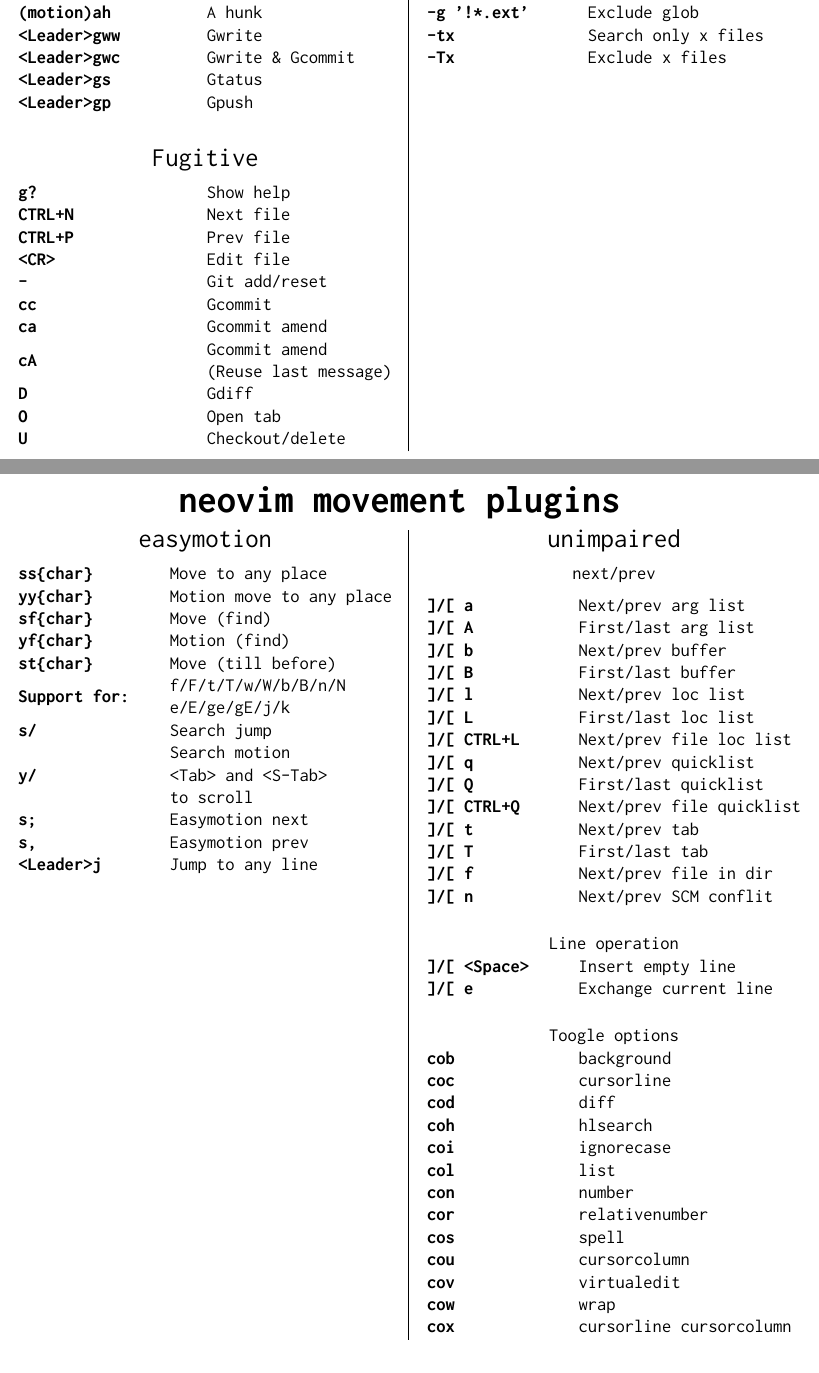
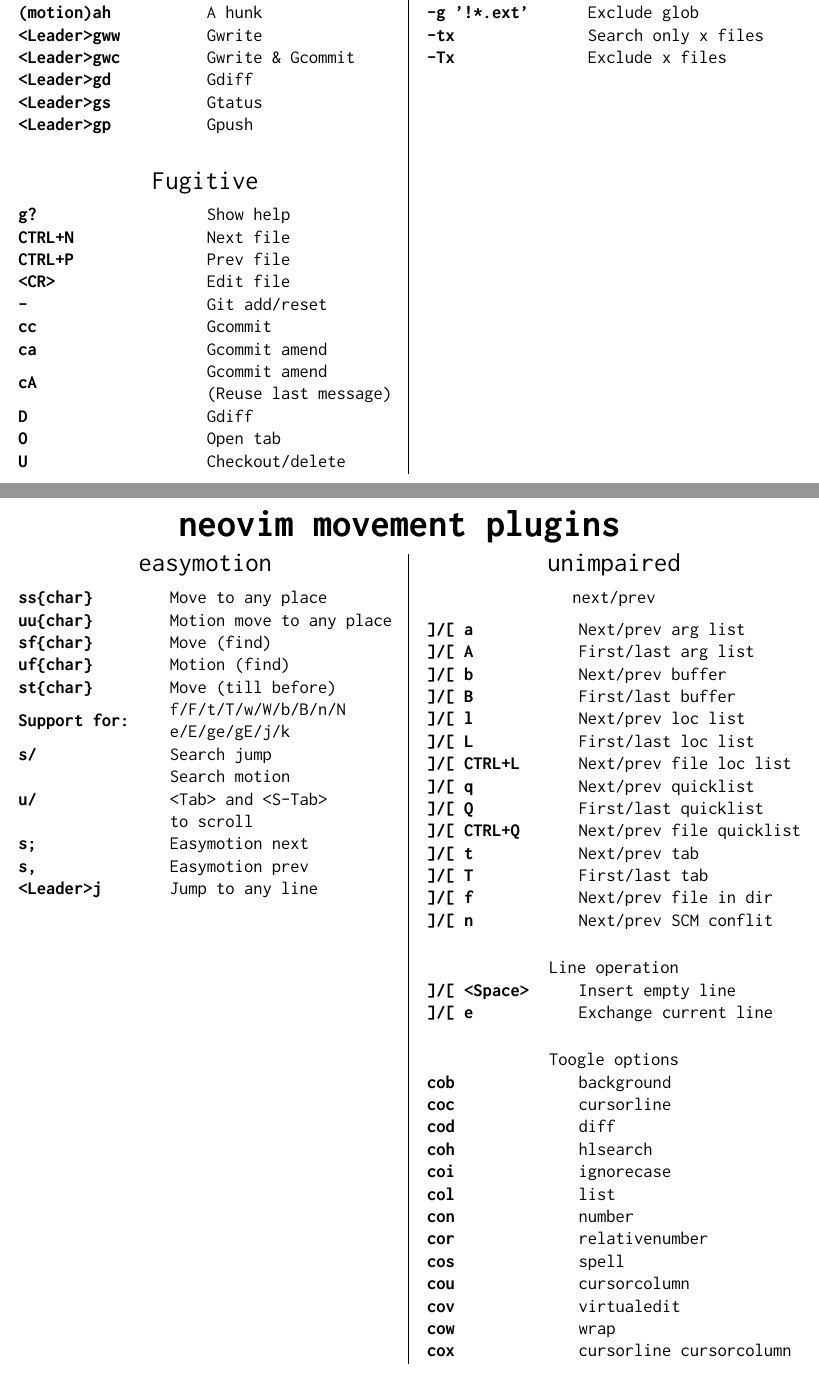
Before and after one commit to jlesquembre/dotfiles, a LaTeX document (cheatsheet.tex): two parts of pages 4 and 5 of 6, joined at a grey line, cut so that both start at the same text. Compiled offline with pdfLaTeX.

Commit message:
nvim easymotion, use u intead of y

```diff
--- a/cheatsheet.tex
+++ b/cheatsheet.tex
@@ -276,6 +276,7 @@
       \textbf{(motion)ah} & A hunk \\
       \textbf{<Leader>gww} & Gwrite \\
       \textbf{<Leader>gwc} & Gwrite \& Gcommit \\
+      \textbf{<Leader>gd} & Gdiff \\
       \textbf{<Leader>gs} & Gtatus \\
       \textbf{<Leader>gp} & Gpush \\
 
@@ -336,13 +337,13 @@
       \multicolumn{2}{c}{\Large easymotion}\medskip \\
       \taburowcolors{\tabbackground .. white}
       \textbf{ss\{char\}} &  Move to any place\\
-      \textbf{yy\{char\}} &  Motion move to any place\\
+      \textbf{uu\{char\}} &  Motion move to any place\\
       \textbf{sf\{char\}} &  Move (find)\\
-      \textbf{yf\{char\}} &  Motion (find)\\
+      \textbf{uf\{char\}} &  Motion (find)\\
       \textbf{st\{char\}} &  Move (till before)\\
       \textbf{Support for:} & \makecell[l]{f/F/t/T/w/W/b/B/n/N \\ e/E/ge/gE/j/k} \\
       \textbf{s/} &  Search jump\\
-      \textbf{y/} &  \makecell[l]{Search motion\\ <Tab> and <S-Tab>\\ to scroll} \\
+      \textbf{u/} &  \makecell[l]{Search motion\\ <Tab> and <S-Tab>\\ to scroll} \\
 
       \textbf{s;} &  Easymotion next\\
       \textbf{s,} &  Easymotion prev\\
```
Also changed, not shown: 1 other file.
